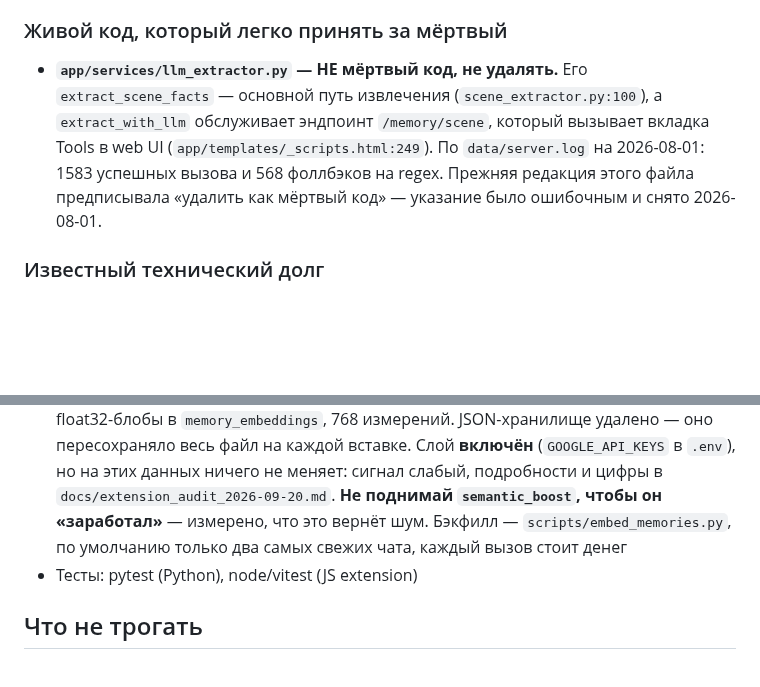
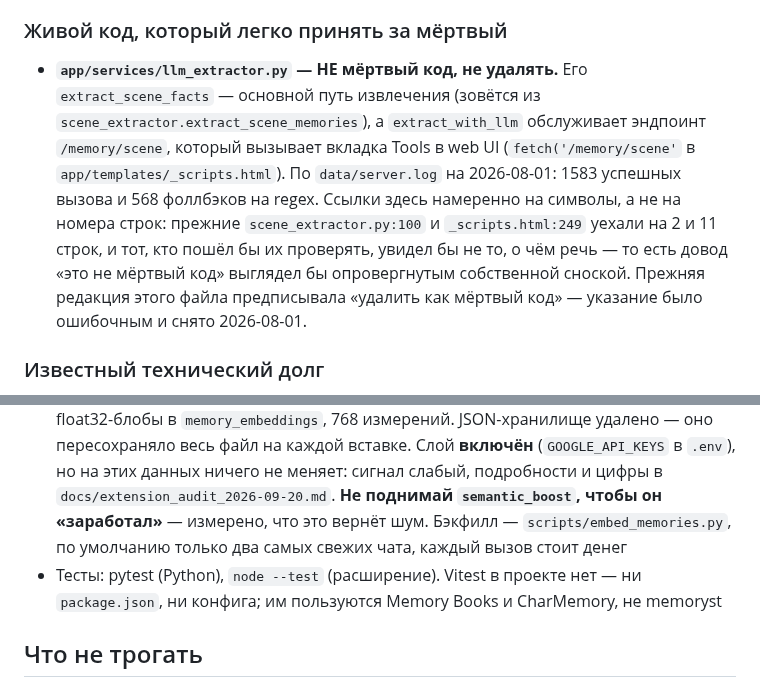
Before and after one commit to qrewq5003-oss/memoryst, a Markdown page: CLAUDE.md, 2 parts joined by grey strips. Drawn GitHub-style; blank space fills up the shorter version.

Commit message:
docs: fix the claims in CLAUDE.md that had gone stale
Same sweep as the audit doc, on the file every session loads.

Both line references in the "not dead code" passage had drifted -
scene_extractor.py:100 is now the regex-fallback return, and
_scripts.html:249 is an error message. Anyone who checked them would
have found the argument refuted by its own footnote, which is the
opposite of what that passage is for. Anchored to symbols instead,
and said why in the text so the next editor does not put numbers back.

The test count was written down last session and was already wrong:
65 Python and 12 mjs files now, not 56 and 8.

And the stack section named vitest for the extension tests. There is
no package.json in this repo and no vitest config; CI runs
`node --test tests/*.mjs`. Vitest belongs to the extensions memoryst
was compared against, not to memoryst.

Co-Authored-By: Claude Opus 5 (1M context) <noreply@anthropic.com>

```diff
--- a/CLAUDE.md
+++ b/CLAUDE.md
@@ -28,10 +28,15 @@ FastAPI + SQLite, локальное хранилище, извлечение ч
 
 ### Живой код, который легко принять за мёртвый
 - **`app/services/llm_extractor.py` — НЕ мёртвый код, не удалять.** Его
-  `extract_scene_facts` — основной путь извлечения (`scene_extractor.py:100`), а
-  `extract_with_llm` обслуживает эндпоинт `/memory/scene`, который вызывает вкладка
-  Tools в web UI (`app/templates/_scripts.html:249`). По `data/server.log` на
-  2026-08-01: 1583 успешных вызова и 568 фоллбэков на regex.
+  `extract_scene_facts` — основной путь извлечения (зовётся из
+  `scene_extractor.extract_scene_memories`), а `extract_with_llm` обслуживает эндпоинт
+  `/memory/scene`, который вызывает вкладка Tools в web UI (`fetch('/memory/scene'` в
+  `app/templates/_scripts.html`). По `data/server.log` на 2026-08-01: 1583 успешных
+  вызова и 568 фоллбэков на regex.
+  Ссылки здесь намеренно на символы, а не на номера строк: прежние
+  `scene_extractor.py:100` и `_scripts.html:249` уехали на 2 и 11 строк, и тот, кто
+  пошёл бы их проверять, увидел бы не то, о чём речь — то есть довод «это не мёртвый
+  код» выглядел бы опровергнутым собственной сноской.
   Прежняя редакция этого файла предписывала «удалить как мёртвый код» — указание
   было ошибочным и снято 2026-08-01.
 
@@ -161,7 +166,8 @@ FastAPI + SQLite, локальное хранилище, извлечение ч
   `docs/extension_audit_2026-09-20.md`. **Не поднимай `semantic_boost`, чтобы он
   «заработал»** — измерено, что это вернёт шум. Бэкфилл — `scripts/embed_memories.py`,
   по умолчанию только два самых свежих чата, каждый вызов стоит денег
-- Тесты: pytest (Python), node/vitest (JS extension)
+- Тесты: pytest (Python), `node --test` (расширение). Vitest в проекте нет — ни
+  `package.json`, ни конфига; им пользуются Memory Books и CharMemory, не memoryst
 
 ## Что не трогать
 
```
Also changed, not shown: other parts of CLAUDE.md (+1 -1 lines).
